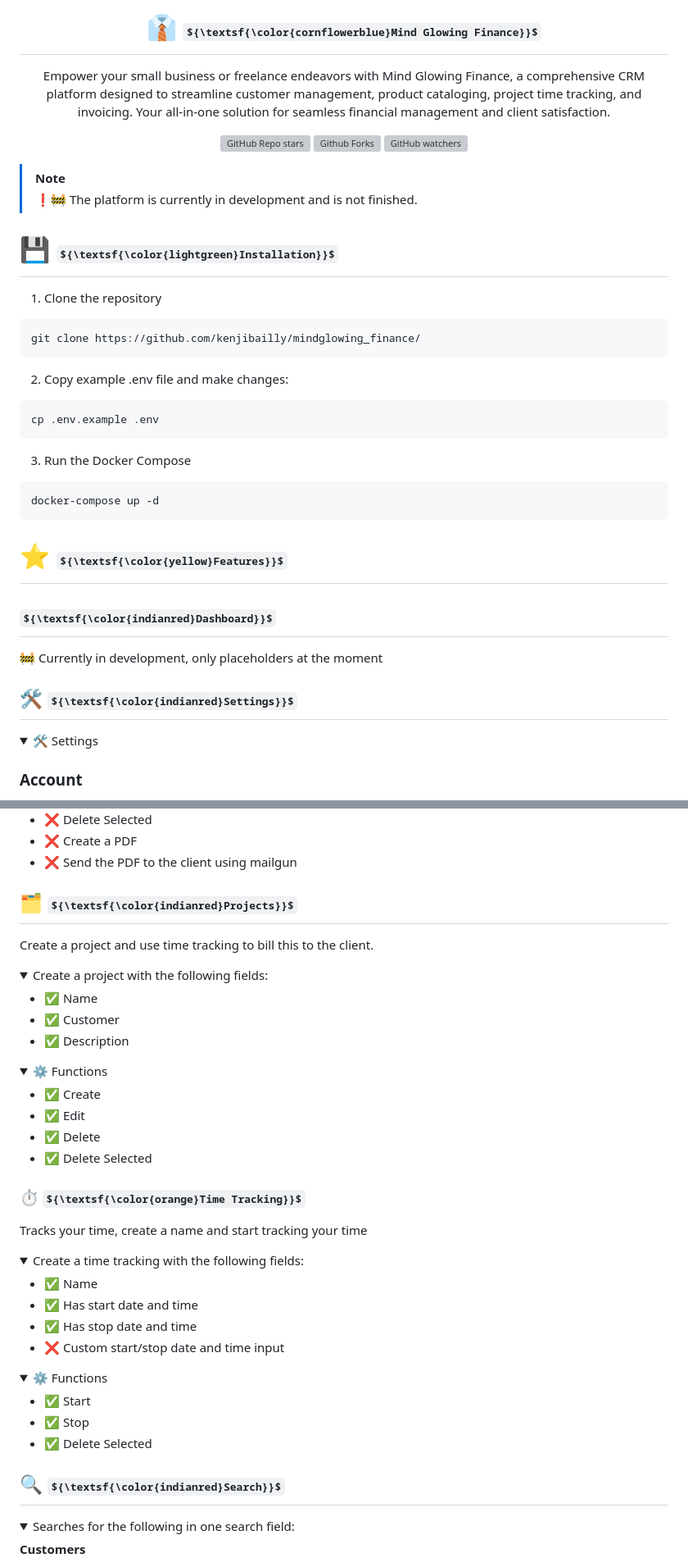
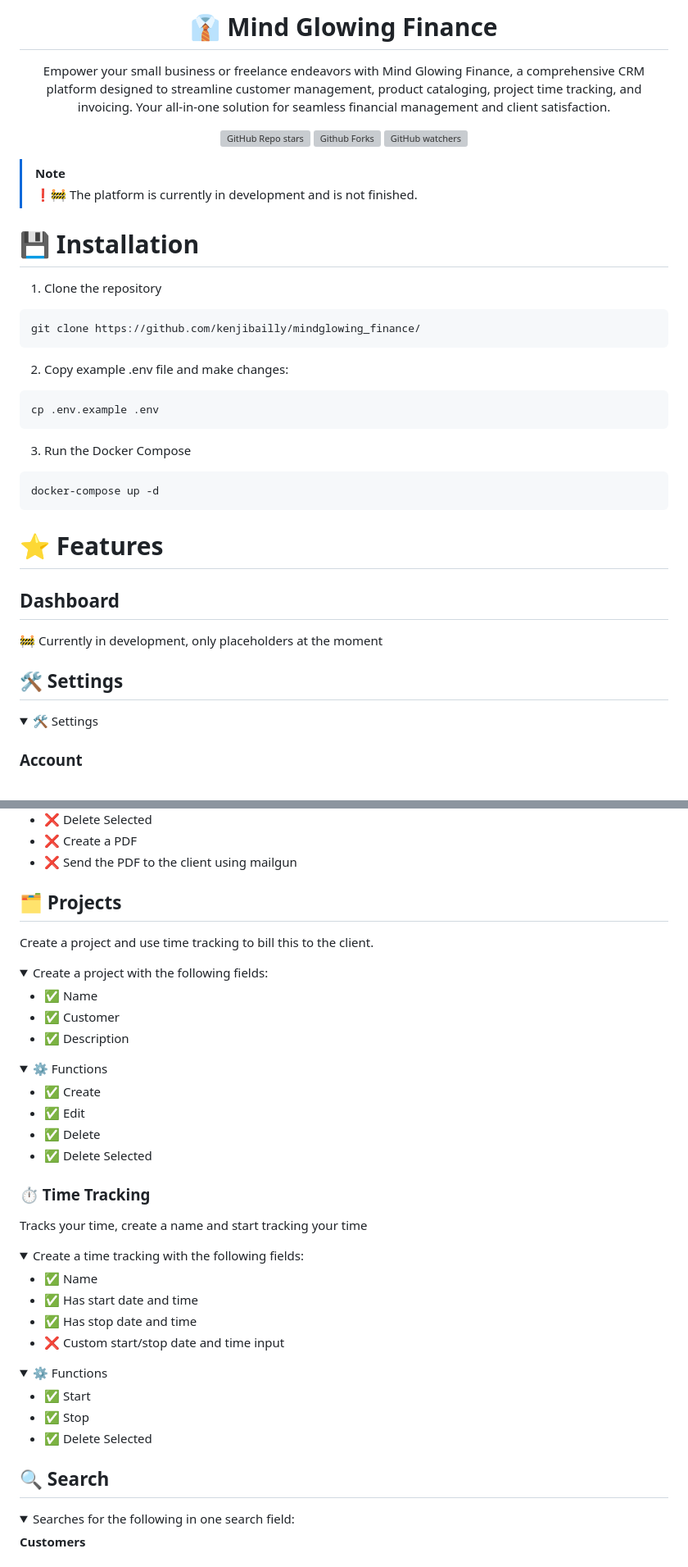
Before and after one commit to kenjibailly/mindglowing_finance, a Markdown page: readme.md, 2 parts joined by grey strips. Shown: that part at 82% size. Drawn GitHub-style; folded sections open; some formulas as TeX source; grey boxes are pictures that could not be loaded.

Commit message:
Remove unsupported colors readme

````diff
--- a/readme.md
+++ b/readme.md
@@ -1,6 +1,6 @@
 <div align="center">
 
-# 👔 ${\textsf{\color{cornflowerblue}Mind Glowing Finance}}$
+# 👔 Mind Glowing Finance
 
 Empower your small business or freelance endeavors with Mind Glowing Finance, a comprehensive CRM platform designed to streamline customer management, product cataloging, project time tracking, and invoicing. Your all-in-one solution for seamless financial management and client satisfaction.
 
@@ -13,7 +13,7 @@ Empower your small business or freelance endeavors with Mind Glowing Finance, a
 > [!NOTE]
 > ❗🚧 The platform is currently in development and is not finished.
 
-# 💾 ${\textsf{\color{lightgreen}Installation}}$
+# 💾 Installation
 
 1. Clone the repository
 
@@ -35,13 +35,13 @@ cp .env.example .env
 docker-compose up -d
 ```
 
-# ⭐ ${\textsf{\color{yellow}Features}}$
+# ⭐ Features
 
-## ${\textsf{\color{indianred}Dashboard}}$
+## Dashboard
 
 🚧 Currently in development, only placeholders at the moment
 
-## 🛠️ ${\textsf{\color{indianred}Settings}}$
+## 🛠️ Settings
 <details>
 
 <summary>🛠️ Settings</summary>
@@ -251,7 +251,7 @@ Create a tax with the following fields:
 
 </details>
 
-## 🗂️ ${\textsf{\color{indianred}Projects}}$
+## 🗂️ Projects
 
 Create a project and use time tracking to bill this to the client.
 
@@ -276,7 +276,7 @@ Create a project and use time tracking to bill this to the client.
 
 </details>
 
-### ⏱️ ${\textsf{\color{orange}Time Tracking}}$
+### ⏱️ Time Tracking
 
 Tracks your time, create a name and start tracking your time
 
@@ -301,7 +301,7 @@ Tracks your time, create a name and start tracking your time
 
 </details>
 
-## 🔍 ${\textsf{\color{indianred}Search}}$
+## 🔍 Search
 
 <details>
 
````
Also changed, not shown: other parts of readme.md (+6 -6 lines).
